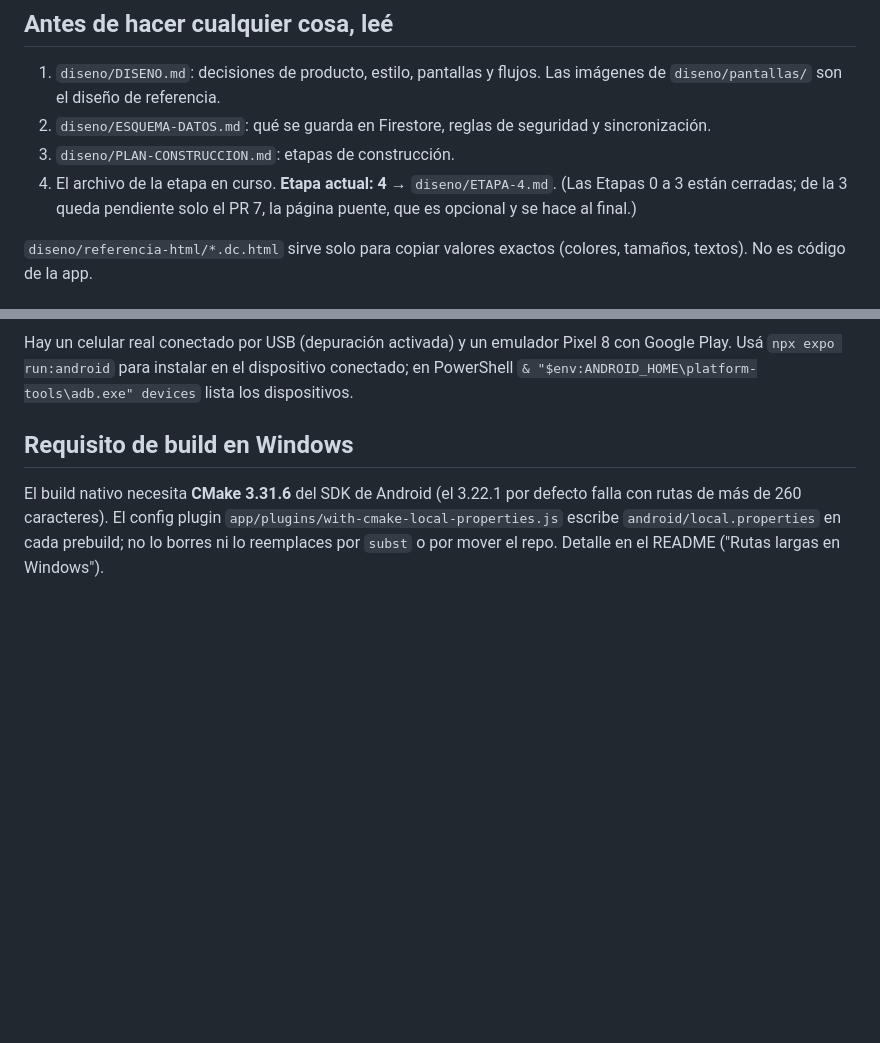
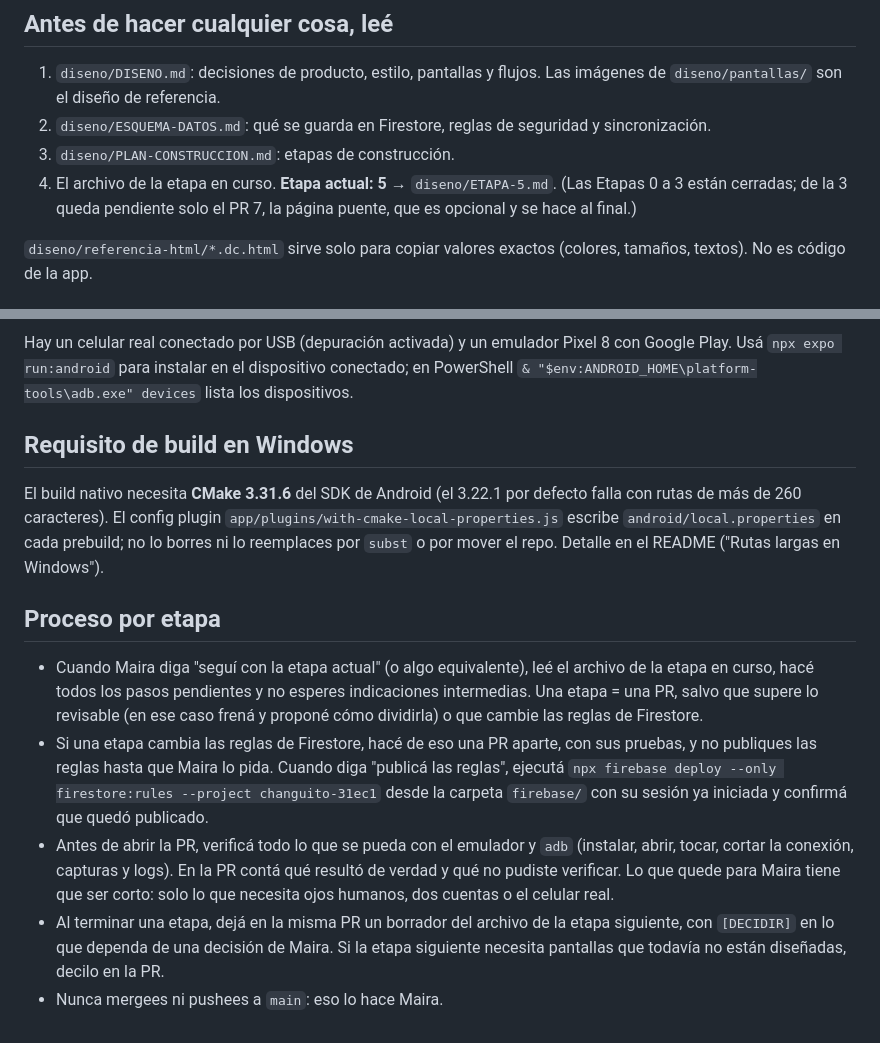
Before and after one commit to MairaJulian/lista-de-compras, a Markdown page: CLAUDE.md, 2 parts joined by grey strips. Rendered like a GitHub page; blank space fills up the shorter version.

```diff
--- a/CLAUDE.md
+++ b/CLAUDE.md
@@ -7,7 +7,7 @@ App Android de lista de compras compartida para una familia (3 adultos). Nombre
 1. `diseno/DISENO.md`: decisiones de producto, estilo, pantallas y flujos. Las imágenes de `diseno/pantallas/` son el diseño de referencia.
 2. `diseno/ESQUEMA-DATOS.md`: qué se guarda en Firestore, reglas de seguridad y sincronización.
 3. `diseno/PLAN-CONSTRUCCION.md`: etapas de construcción.
-4. El archivo de la etapa en curso. **Etapa actual: 4** → `diseno/ETAPA-4.md`. (Las Etapas 0 a 3 están cerradas; de la 3 queda pendiente solo el PR 7, la página puente, que es opcional y se hace al final.)
+4. El archivo de la etapa en curso. **Etapa actual: 5** → `diseno/ETAPA-5.md`. (Las Etapas 0 a 3 están cerradas; de la 3 queda pendiente solo el PR 7, la página puente, que es opcional y se hace al final.)
 
 `diseno/referencia-html/*.dc.html` sirve solo para copiar valores exactos (colores, tamaños, textos). No es código de la app.
 
@@ -55,3 +55,11 @@ Hay un celular real conectado por USB (depuración activada) y un emulador Pixel
 ## Requisito de build en Windows
 
 El build nativo necesita **CMake 3.31.6** del SDK de Android (el 3.22.1 por defecto falla con rutas de más de 260 caracteres). El config plugin `app/plugins/with-cmake-local-properties.js` escribe `android/local.properties` en cada prebuild; no lo borres ni lo reemplaces por `subst` o por mover el repo. Detalle en el README ("Rutas largas en Windows").
+
+## Proceso por etapa
+
+- Cuando Maira diga "seguí con la etapa actual" (o algo equivalente), leé el archivo de la etapa en curso, hacé todos los pasos pendientes y no esperes indicaciones intermedias. Una etapa = una PR, salvo que supere lo revisable (en ese caso frená y proponé cómo dividirla) o que cambie las reglas de Firestore.
+- Si una etapa cambia las reglas de Firestore, hacé de eso una PR aparte, con sus pruebas, y no publiques las reglas hasta que Maira lo pida. Cuando diga "publicá las reglas", ejecutá `npx firebase deploy --only firestore:rules --project changuito-31ec1` desde la carpeta `firebase/` con su sesión ya iniciada y confirmá que quedó publicado.
+- Antes de abrir la PR, verificá todo lo que se pueda con el emulador y `adb` (instalar, abrir, tocar, cortar la conexión, capturas y logs). En la PR contá qué resultó de verdad y qué no pudiste verificar. Lo que quede para Maira tiene que ser corto: solo lo que necesita ojos humanos, dos cuentas o el celular real.
+- Al terminar una etapa, dejá en la misma PR un borrador del archivo de la etapa siguiente, con `[DECIDIR]` en lo que dependa de una decisión de Maira. Si la etapa siguiente necesita pantallas que todavía no están diseñadas, decilo en la PR.
+- Nunca mergees ni pushees a `main`: eso lo hace Maira.
```
Also changed, not shown: README.md (+14 -0 lines).
